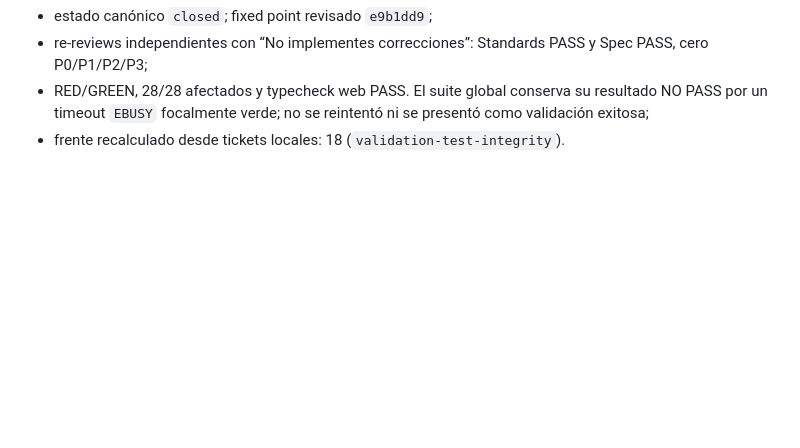
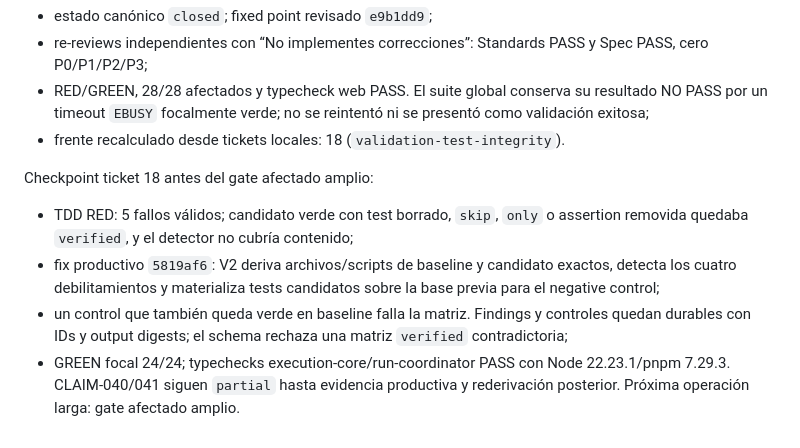
Before and after one commit to franclarke/Manyhands, a Markdown page: docs/tesis/HANDOFF.md, the part around the change. Rendered like a GitHub page; blank space fills up the shorter version.

Commit message:
docs(thesis): checkpoint ticket18 integrity gate

```diff
--- a/docs/tesis/HANDOFF.md
+++ b/docs/tesis/HANDOFF.md
@@ -819,3 +819,17 @@ Cierre ticket 17:
   resultado NO PASS por un timeout `EBUSY` focalmente verde; no se reintentó ni
   se presentó como validación exitosa;
 - frente recalculado desde tickets locales: 18 (`validation-test-integrity`).
+
+Checkpoint ticket 18 antes del gate afectado amplio:
+
+- TDD RED: 5 fallos válidos; candidato verde con test borrado, `skip`, `only`
+  o assertion removida quedaba `verified`, y el detector no cubría contenido;
+- fix productivo `5819af6`: V2 deriva archivos/scripts de baseline y candidato
+  exactos, detecta los cuatro debilitamientos y materializa tests candidatos
+  sobre la base previa para el negative control;
+- un control que también queda verde en baseline falla la matriz. Findings y
+  controles quedan durables con IDs y output digests; el schema rechaza una
+  matriz `verified` contradictoria;
+- GREEN focal 24/24; typechecks execution-core/run-coordinator PASS con Node
+  22.23.1/pnpm 7.29.3. CLAIM-040/041 siguen `partial` hasta evidencia productiva
+  y rederivación posterior. Próxima operación larga: gate afectado amplio.
```
Also changed, not shown: 1 other file.
